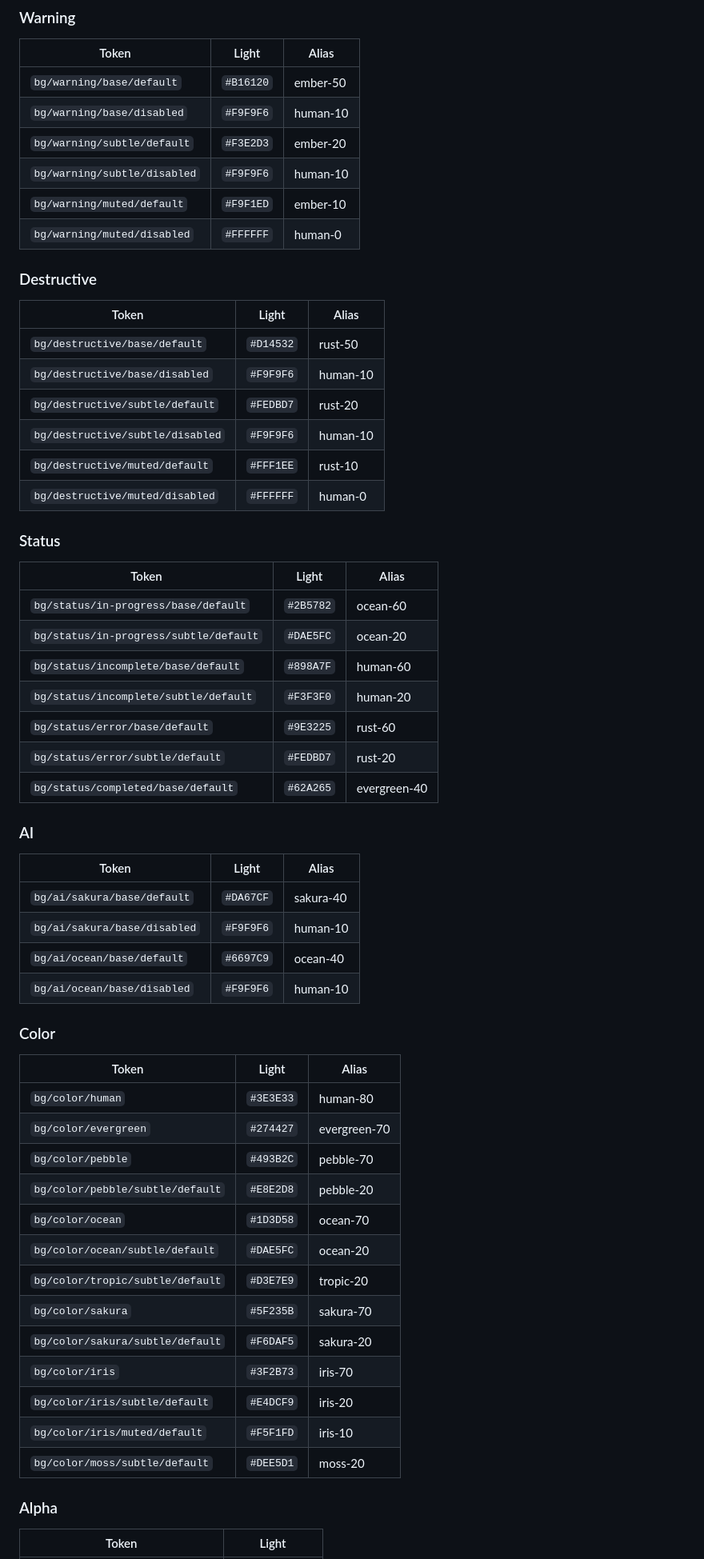
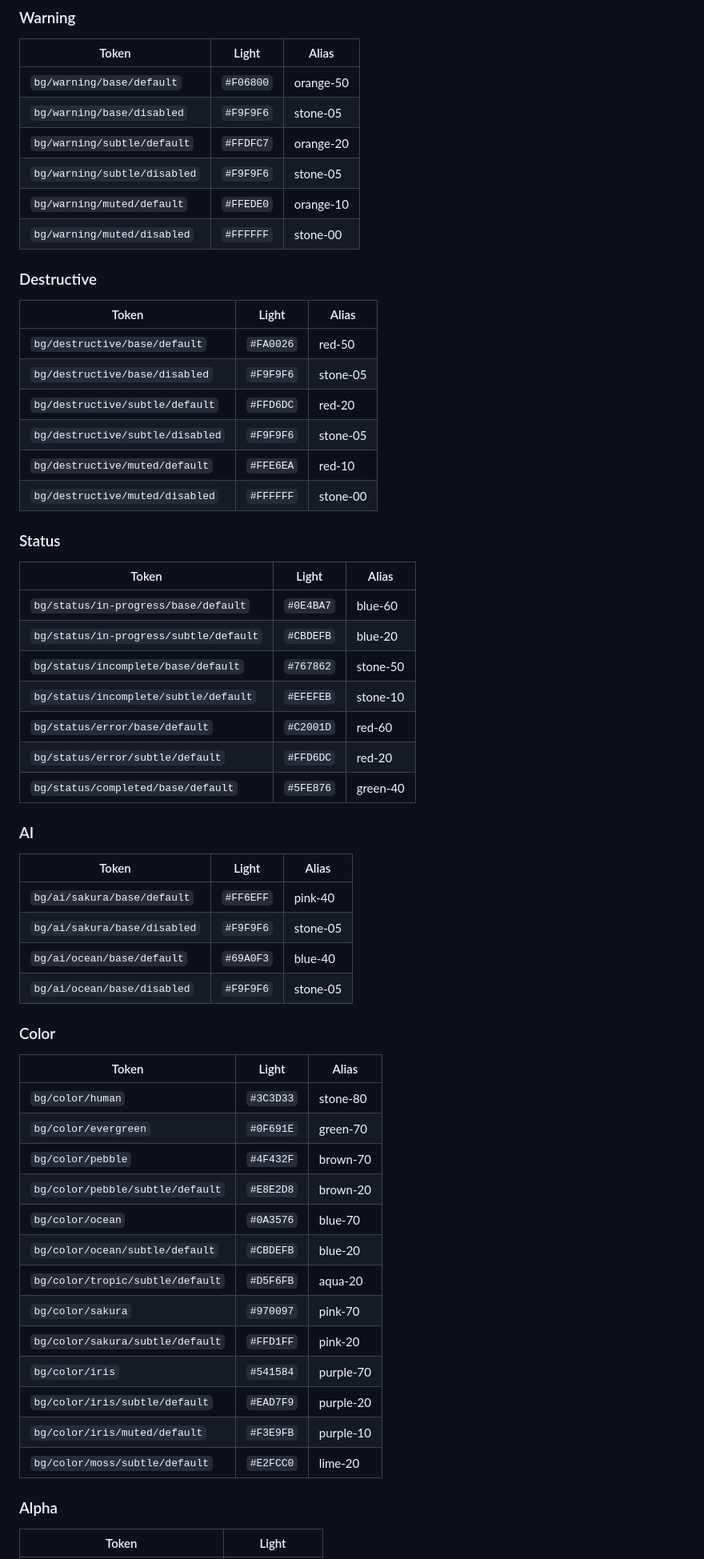
Before and after one commit to kyleparsonsart/fabric-core-sandbox, a Markdown page: token-list-v3.md, the part around one of its changes. Shown at 80% size. GitHub-like rendering.

```diff
--- a/token-list-v3.md
+++ b/token-list-v3.md
@@ -311,62 +343,62 @@
 
 | Token | Light | Alias |
 |---|---|---|
-| `bg/warning/base/default` | `#B16120` | ember-50 |
-| `bg/warning/base/disabled` | `#F9F9F6` | human-10 |
-| `bg/warning/subtle/default` | `#F3E2D3` | ember-20 |
-| `bg/warning/subtle/disabled` | `#F9F9F6` | human-10 |
-| `bg/warning/muted/default` | `#F9F1ED` | ember-10 |
-| `bg/warning/muted/disabled` | `#FFFFFF` | human-0 |
+| `bg/warning/base/default` | `#F06800` | orange-50 |
+| `bg/warning/base/disabled` | `#F9F9F6` | stone-05 |
+| `bg/warning/subtle/default` | `#FFDFC7` | orange-20 |
+| `bg/warning/subtle/disabled` | `#F9F9F6` | stone-05 |
+| `bg/warning/muted/default` | `#FFEDE0` | orange-10 |
+| `bg/warning/muted/disabled` | `#FFFFFF` | stone-00 |
 
 ### Destructive
 
 | Token | Light | Alias |
 |---|---|---|
-| `bg/destructive/base/default` | `#D14532` | rust-50 |
-| `bg/destructive/base/disabled` | `#F9F9F6` | human-10 |
-| `bg/destructive/subtle/default` | `#FEDBD7` | rust-20 |
-| `bg/destructive/subtle/disabled` | `#F9F9F6` | human-10 |
-| `bg/destructive/muted/default` | `#FFF1EE` | rust-10 |
-| `bg/destructive/muted/disabled` | `#FFFFFF` | human-0 |
+| `bg/destructive/base/default` | `#FA0026` | red-50 |
+| `bg/destructive/base/disabled` | `#F9F9F6` | stone-05 |
+| `bg/destructive/subtle/default` | `#FFD6DC` | red-20 |
+| `bg/destructive/subtle/disabled` | `#F9F9F6` | stone-05 |
+| `bg/destructive/muted/default` | `#FFE6EA` | red-10 |
+| `bg/destructive/muted/disabled` | `#FFFFFF` | stone-00 |
 
 ### Status
 
 | Token | Light | Alias |
 |---|---|---|
-| `bg/status/in-progress/base/default` | `#2B5782` | ocean-60 |
-| `bg/status/in-progress/subtle/default` | `#DAE5FC` | ocean-20 |
-| `bg/status/incomplete/base/default` | `#898A7F` | human-60 |
-| `bg/status/incomplete/subtle/default` | `#F3F3F0` | human-20 |
-| `bg/status/error/base/default` | `#9E3225` | rust-60 |
-| `bg/status/error/subtle/default` | `#FEDBD7` | rust-20 |
-| `bg/status/completed/base/default` | `#62A265` | evergreen-40 |
+| `bg/status/in-progress/base/default` | `#0E4BA7` | blue-60 |
+| `bg/status/in-progress/subtle/default` | `#CBDEFB` | blue-20 |
+| `bg/status/incomplete/base/default` | `#767862` | stone-50 |
+| `bg/status/incomplete/subtle/default` | `#EFEFEB` | stone-10 |
+| `bg/status/error/base/default` | `#C2001D` | red-60 |
+| `bg/status/error/subtle/default` | `#FFD6DC` | red-20 |
+| `bg/status/completed/base/default` | `#5FE876` | green-40 |
 
 ### AI
 
 | Token | Light | Alias |
 |---|---|---|
-| `bg/ai/sakura/base/default` | `#DA67CF` | sakura-40 |
-| `bg/ai/sakura/base/disabled` | `#F9F9F6` | human-10 |
-| `bg/ai/ocean/base/default` | `#6697C9` | ocean-40 |
-| `bg/ai/ocean/base/disabled` | `#F9F9F6` | human-10 |
+| `bg/ai/sakura/base/default` | `#FF6EFF` | pink-40 |
+| `bg/ai/sakura/base/disabled` | `#F9F9F6` | stone-05 |
+| `bg/ai/ocean/base/default` | `#69A0F3` | blue-40 |
+| `bg/ai/ocean/base/disabled` | `#F9F9F6` | stone-05 |
 
 ### Color
 
 | Token | Light | Alias |
 |---|---|---|
-| `bg/color/human` | `#3E3E33` | human-80 |
-| `bg/color/evergreen` | `#274427` | evergreen-70 |
-| `bg/color/pebble` | `#493B2C` | pebble-70 |
-| `bg/color/pebble/subtle/default` | `#E8E2D8` | pebble-20 |
-| `bg/color/ocean` | `#1D3D58` | ocean-70 |
-| `bg/color/ocean/subtle/default` | `#DAE5FC` | ocean-20 |
-| `bg/color/tropic/subtle/default` | `#D3E7E9` | tropic-20 |
-| `bg/color/sakura` | `#5F235B` | sakura-70 |
-| `bg/color/sakura/subtle/default` | `#F6DAF5` | sakura-20 |
-| `bg/color/iris` | `#3F2B73` | iris-70 |
-| `bg/color/iris/subtle/default` | `#E4DCF9` | iris-20 |
-| `bg/color/iris/muted/default` | `#F5F1FD` | iris-10 |
-| `bg/color/moss/subtle/default` | `#DEE5D1` | moss-20 |
+| `bg/color/human` | `#3C3D33` | stone-80 |
+| `bg/color/evergreen` | `#0F691E` | green-70 |
+| `bg/color/pebble` | `#4F432F` | brown-70 |
+| `bg/color/pebble/subtle/default` | `#E8E2D8` | brown-20 |
+| `bg/color/ocean` | `#0A3576` | blue-70 |
+| `bg/color/ocean/subtle/default` | `#CBDEFB` | blue-20 |
+| `bg/color/tropic/subtle/default` | `#D5F6FB` | aqua-20 |
+| `bg/color/sakura` | `#970097` | pink-70 |
+| `bg/color/sakura/subtle/default` | `#FFD1FF` | pink-20 |
+| `bg/color/iris` | `#541584` | purple-70 |
+| `bg/color/iris/subtle/default` | `#EAD7F9` | purple-20 |
+| `bg/color/iris/muted/default` | `#F3E9FB` | purple-10 |
+| `bg/color/moss/subtle/default` | `#E2FCC0` | lime-20 |
 
 ### Alpha
 
```
Also changed, not shown: other parts of token-list-v3.md (+240 -208 lines).
